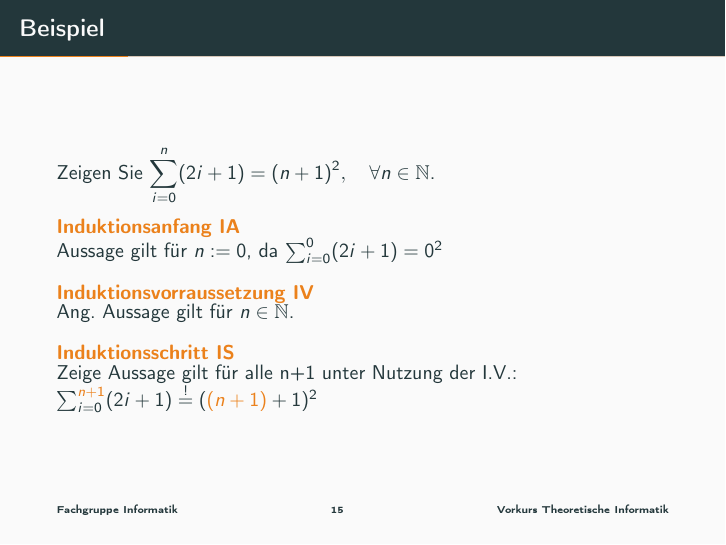
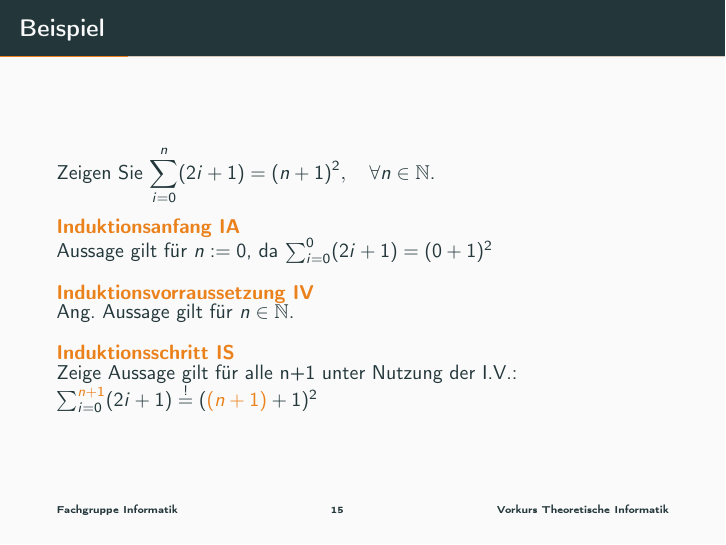
Before and after one commit to FIUS/theo-vorkurs-folien, LaTeX slides (Praesentationen_Aktuell/slides/day-3.tex, which reads Praesentationen_Aktuell/parts/induktion-1.tex): page 15 of 100. Compiled offline with pdfLaTeX.

Commit message:
fix proof typo

```diff
--- a/Praesentationen_Aktuell/parts/induktion-1.tex
+++ b/Praesentationen_Aktuell/parts/induktion-1.tex
@@ -60,7 +60,7 @@ Zeigen Sie $\displaystyle\sum_{i = 0}^{n} (2i+1) = (n+1)^2,\quad\forall n \in\ma
 \begin{frame}[fragile]{Beispiel}
 Zeigen Sie $\displaystyle\sum_{i = 0}^{n} (2i+1) = (n+1)^2,\quad\forall n \in\mathbb{N}$.
 \begin{alertblock}{Induktionsanfang IA}
-    Aussage gilt für $n\defeq0$, da $\sum_{i = 0}^{0} (2i+1) = 0^2$
+    Aussage gilt für $n\defeq0$, da $\sum_{i = 0}^{0} (2i+1) = (0+1)^2$
 \end{alertblock}
 \begin{alertblock}{Induktionsvorraussetzung IV}
     Ang. Aussage gilt für $n \in\mathbb{N}$.
```
